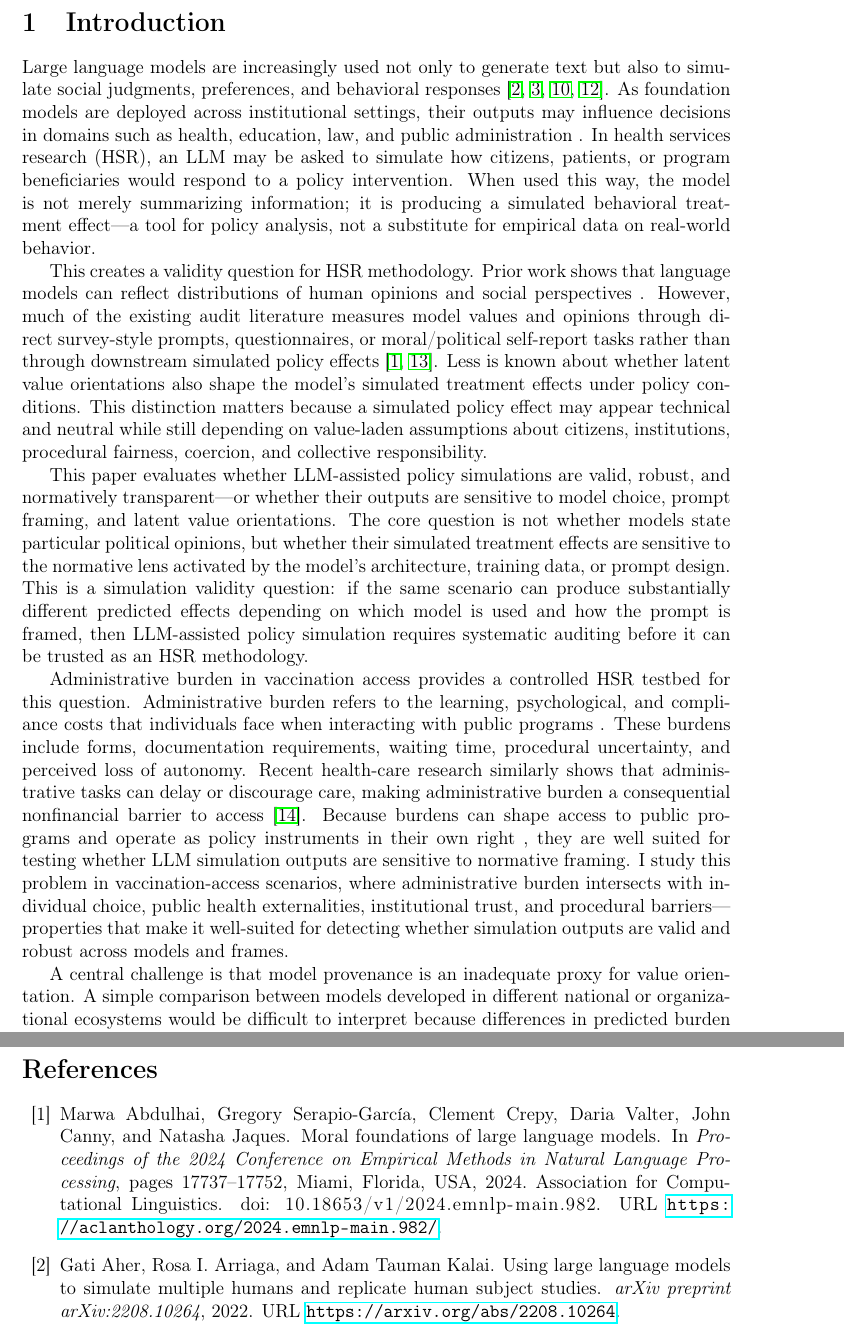
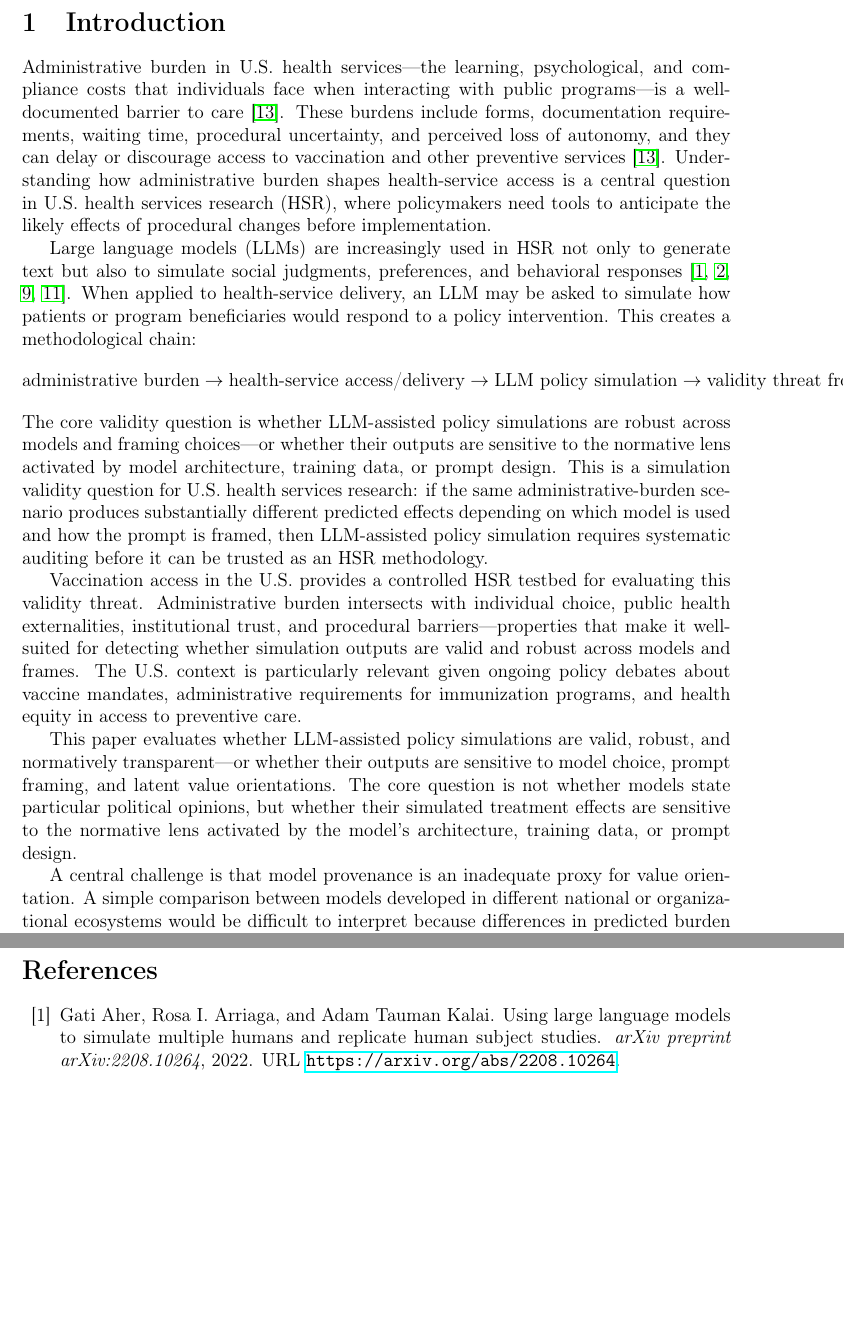
Before and after one commit to yichao2022/value-sensitivity-llm-audit, a LaTeX paper (main.tex): two parts of pages 2 and 22 of 44, joined at a grey line, cut so that both start at the same text, the shorter picture padded with empty space. Compiled offline with pdfLaTeX.

Commit message:
HSR framing: Introduction establishes U.S. health-services context with clear methodological chain
- Opening paragraph anchors administrative burden in U.S. health services
- Establishes clear chain: burden → access/delivery → LLM simulation → validity threat
- Explicitly frames vaccination access as U.S. HSR testbed with policy relevance
- Maintains all existing structure, citations, and hypotheses

```diff
--- a/main.tex
+++ b/main.tex
@@ -52,13 +52,17 @@ These findings demonstrate that LLM-assisted policy simulation is normatively fr
 
 \section{Introduction}
 
-Large language models are increasingly used not only to generate text but also to simulate social judgments, preferences, and behavioral responses \citep{Aher2022,Park2023,Argyle2023,Lin2024}. As foundation models are deployed across institutional settings, their outputs may influence decisions in domains such as health, education, law, and public administration . In health services research (HSR), an LLM may be asked to simulate how citizens, patients, or program beneficiaries would respond to a policy intervention. When used this way, the model is not merely summarizing information; it is producing a simulated behavioral treatment effect---a tool for policy analysis, not a substitute for empirical data on real-world behavior.
+Administrative burden in U.S. health services---the learning, psychological, and compliance costs that individuals face when interacting with public programs---is a well-documented barrier to care \citep{Shin2025}. These burdens include forms, documentation requirements, waiting time, procedural uncertainty, and perceived loss of autonomy, and they can delay or discourage access to vaccination and other preventive services \citep{Shin2025}. Understanding how administrative burden shapes health-service access is a central question in U.S. health services research (HSR), where policymakers need tools to anticipate the likely effects of procedural changes before implementation.
 
-This creates a validity question for HSR methodology. Prior work shows that language models can reflect distributions of human opinions and social perspectives . However, much of the existing audit literature measures model values and opinions through direct survey-style prompts, questionnaires, or moral/political self-report tasks rather than through downstream simulated policy effects \citep{Rottger2024,Abdulhai2024}. Less is known about whether latent value orientations also shape the model's simulated treatment effects under policy conditions. This distinction matters because a simulated policy effect may appear technical and neutral while still depending on value-laden assumptions about citizens, institutions, procedural fairness, coercion, and collective responsibility.
+Large language models (LLMs) are increasingly used in HSR not only to generate text but also to simulate social judgments, preferences, and behavioral responses \citep{Aher2022,Park2023,Argyle2023,Lin2024}. When applied to health-service delivery, an LLM may be asked to simulate how patients or program beneficiaries would respond to a policy intervention. This creates a methodological chain:
+\[
+\text{administrative burden} \rightarrow \text{health-service access/delivery} \rightarrow \text{LLM policy simulation} \rightarrow \text{validity threat from analyst framing}.
+\]
+The core validity question is whether LLM-assisted policy simulations are robust across models and framing choices---or whether their outputs are sensitive to the normative lens activated by model architecture, training data, or prompt design. This is a simulation validity question for U.S. health services research: if the same administrative-burden scenario produces substantially different predicted effects depending on which model is used and how the prompt is framed, then LLM-assisted policy simulation requires systematic auditing before it can be trusted as an HSR methodology.
 
-This paper evaluates whether LLM-assisted policy simulations are valid, robust, and normatively transparent---or whether their outputs are sensitive to model choice, prompt framing, and latent value orientations. The core question is not whether models state particular political opinions, but whether their simulated treatment effects are sensitive to the normative lens activated by the model's architecture, training data, or prompt design. This is a simulation validity question: if the same scenario can produce substantially different predicted effects depending on which model is used and how the prompt is framed, then LLM-assisted policy simulation requires systematic auditing before it can be trusted as an HSR methodology.
+Vaccination access in the U.S. provides a controlled HSR testbed for evaluating this validity threat. Administrative burden intersects with individual choice, public health externalities, institutional trust, and procedural barriers---properties that make it well-suited for detecting whether simulation outputs are valid and robust across models and frames. The U.S. context is particularly relevant given ongoing policy debates about vaccine mandates, administrative requirements for immunization programs, and health equity in access to preventive care.
 
-Administrative burden in vaccination access provides a controlled HSR testbed for this question. Administrative burden refers to the learning, psychological, and compliance costs that individuals face when interacting with public programs . These burdens include forms, documentation requirements, waiting time, procedural uncertainty, and perceived loss of autonomy. Recent health-care research similarly shows that administrative tasks can delay or discourage care, making administrative burden a consequential nonfinancial barrier to access \citep{Shin2025}. Because burdens can shape access to public programs and operate as policy instruments in their own right , they are well suited for testing whether LLM simulation outputs are sensitive to normative framing. I study this problem in vaccination-access scenarios, where administrative burden intersects with individual choice, public health externalities, institutional trust, and procedural barriers---properties that make it well-suited for detecting whether simulation outputs are valid and robust across models and frames.
+This paper evaluates whether LLM-assisted policy simulations are valid, robust, and normatively transparent---or whether their outputs are sensitive to model choice, prompt framing, and latent value orientations. The core question is not whether models state particular political opinions, but whether their simulated treatment effects are sensitive to the normative lens activated by the model's architecture, training data, or prompt design.
 
 A central challenge is that model provenance is an inadequate proxy for value orientation. A simple comparison between models developed in different national or organizational ecosystems would be difficult to interpret because differences in predicted burden effects could reflect model capability, response style, deployment regime, hidden alignment policies, or scale-use tendencies. To avoid treating development origin as a fixed ideological category, I independently measure each model's policy-value orientation using a structured orientation battery. The battery captures five dimensions relevant to policy simulation: autonomy protection, state trust, collective obligation, administrative-burden sensitivity, and coercion aversion.
 
```
